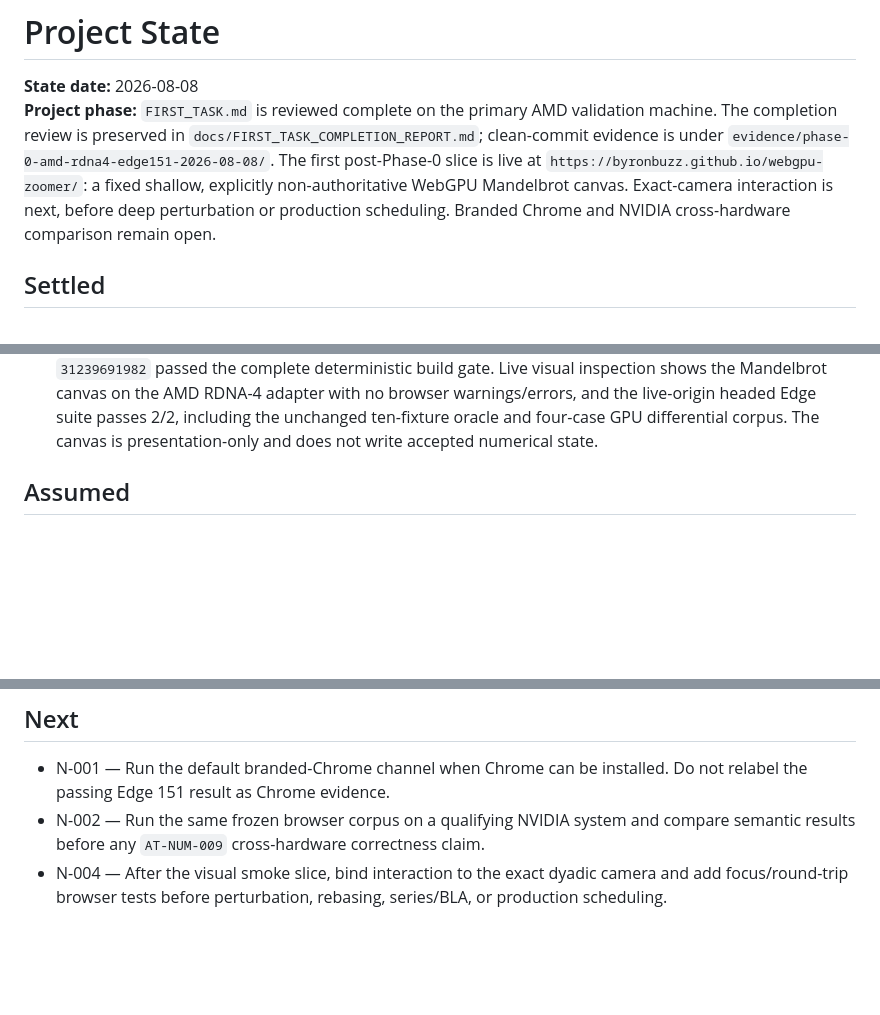
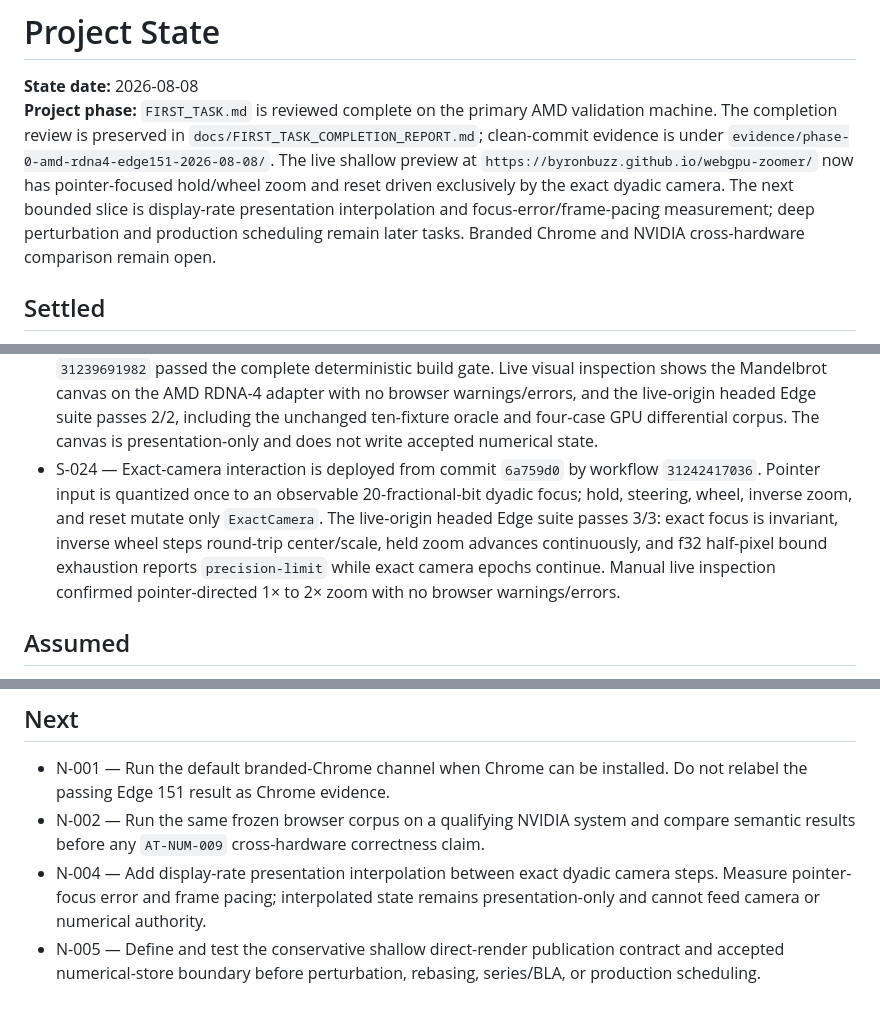
Before and after one commit to byronbuzz/webgpu-zoomer, a Markdown page: PROJECT_STATE.md, 3 parts joined by grey strips. Drawn GitHub-style; blank space fills up the shorter version.

Commit message:
Record live exact-camera acceptance [skip ci]

```diff
--- a/PROJECT_STATE.md
+++ b/PROJECT_STATE.md
@@ -1,7 +1,7 @@
 # Project State
 
 **State date:** 2026-08-08
-**Project phase:** `FIRST_TASK.md` is reviewed complete on the primary AMD validation machine. The completion review is preserved in `docs/FIRST_TASK_COMPLETION_REPORT.md`; clean-commit evidence is under `evidence/phase-0-amd-rdna4-edge151-2026-08-08/`. The first post-Phase-0 slice is live at `https://byronbuzz.github.io/webgpu-zoomer/`: a fixed shallow, explicitly non-authoritative WebGPU Mandelbrot canvas. Exact-camera interaction is next, before deep perturbation or production scheduling. Branded Chrome and NVIDIA cross-hardware comparison remain open.
+**Project phase:** `FIRST_TASK.md` is reviewed complete on the primary AMD validation machine. The completion review is preserved in `docs/FIRST_TASK_COMPLETION_REPORT.md`; clean-commit evidence is under `evidence/phase-0-amd-rdna4-edge151-2026-08-08/`. The live shallow preview at `https://byronbuzz.github.io/webgpu-zoomer/` now has pointer-focused hold/wheel zoom and reset driven exclusively by the exact dyadic camera. The next bounded slice is display-rate presentation interpolation and focus-error/frame-pacing measurement; deep perturbation and production scheduling remain later tasks. Branded Chrome and NVIDIA cross-hardware comparison remain open.
 
 ## Settled
 
@@ -28,6 +28,7 @@
 - S-021 — GitHub Pages Actions deployment is enabled at `https://byronbuzz.github.io/webgpu-zoomer/`. Workflow run `31238819356` built merge commit `e790835` only after `npm run verify` passed, then deployed successfully. The live-origin PowerShell command `$env:WEBGPU_ZOOMER_BASE_URL='https://byronbuzz.github.io/webgpu-zoomer/'; $env:WEBGPU_ZOOMER_BROWSER_CHANNEL='msedge'; npm run test:browser` passed 2/2: `crossOriginIsolated`, shared memory, and non-fallback AMD RDNA-4 WebGPU were true; all 10 oracle fixtures and 4 GPU differentials matched; cap exhaustion and intentional insufficient precision remained `unresolved`.
 - S-022 — `FIRST_TASK.md` completion criteria and required evidence were reviewed against the clean repository, physical bundle, deployed-origin result, and remaining limitations. Phase 0 is complete on the primary AMD machine; this does not promote branded-Chrome or NVIDIA cross-hardware claims. The next task is the bounded shallow visual slice defined in `docs/FIRST_TASK_COMPLETION_REPORT.md`.
 - S-023 — The bounded shallow visual slice is deployed from commit `3f6860c`. GitHub Pages workflow `31239691982` passed the complete deterministic build gate. Live visual inspection shows the Mandelbrot canvas on the AMD RDNA-4 adapter with no browser warnings/errors, and the live-origin headed Edge suite passes 2/2, including the unchanged ten-fixture oracle and four-case GPU differential corpus. The canvas is presentation-only and does not write accepted numerical state.
+- S-024 — Exact-camera interaction is deployed from commit `6a759d0` by workflow `31242417036`. Pointer input is quantized once to an observable 20-fractional-bit dyadic focus; hold, steering, wheel, inverse zoom, and reset mutate only `ExactCamera`. The live-origin headed Edge suite passes 3/3: exact focus is invariant, inverse wheel steps round-trip center/scale, held zoom advances continuously, and f32 half-pixel bound exhaustion reports `precision-limit` while exact camera epochs continue. Manual live inspection confirmed pointer-directed 1× to 2× zoom with no browser warnings/errors.
 
 ## Assumed
 
@@ -69,4 +70,5 @@ These are research/implementation questions, not reasons to change the product c
 
 - N-001 — Run the default branded-Chrome channel when Chrome can be installed. Do not relabel the passing Edge 151 result as Chrome evidence.
 - N-002 — Run the same frozen browser corpus on a qualifying NVIDIA system and compare semantic results before any `AT-NUM-009` cross-hardware correctness claim.
-- N-004 — After the visual smoke slice, bind interaction to the exact dyadic camera and add focus/round-trip browser tests before perturbation, rebasing, series/BLA, or production scheduling.
+- N-004 — Add display-rate presentation interpolation between exact dyadic camera steps. Measure pointer-focus error and frame pacing; interpolated state remains presentation-only and cannot feed camera or numerical authority.
+- N-005 — Define and test the conservative shallow direct-render publication contract and accepted numerical-store boundary before perturbation, rebasing, series/BLA, or production scheduling.
```
